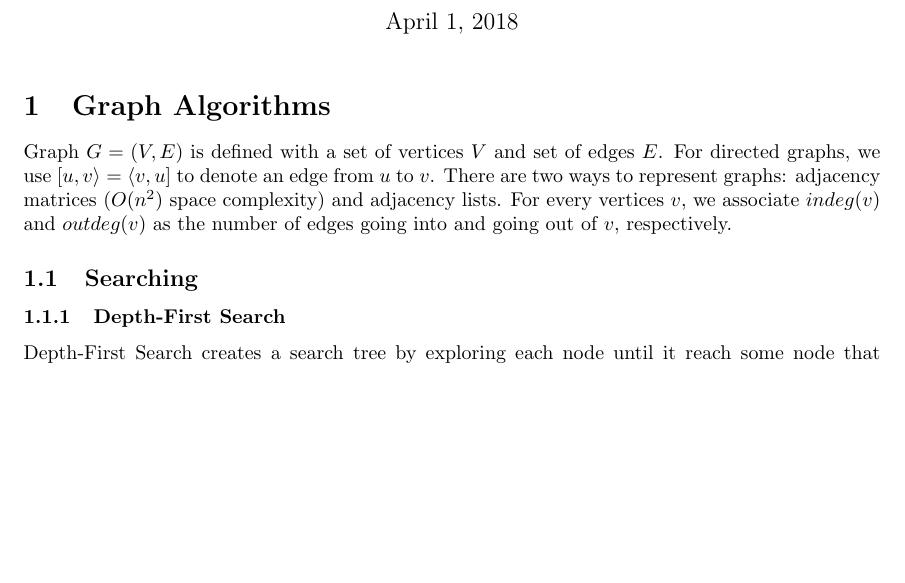
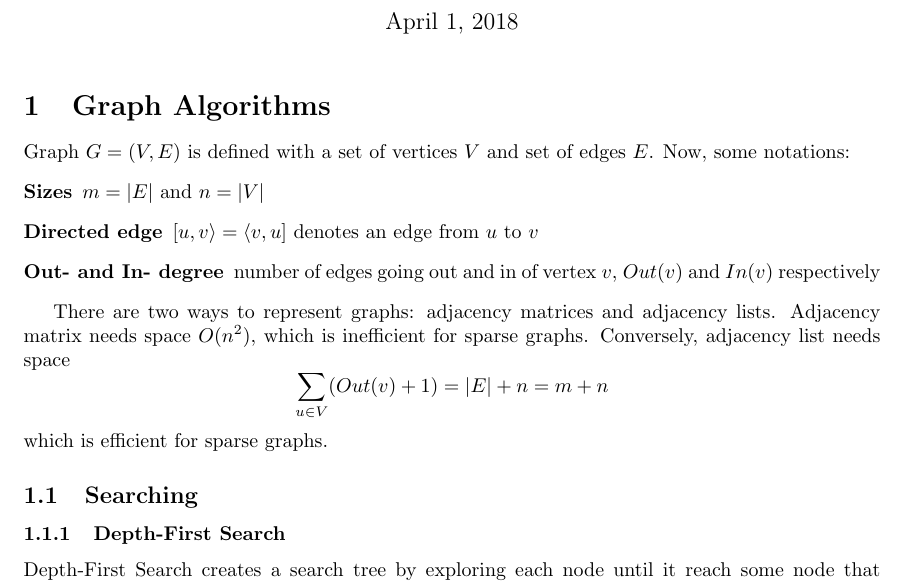
Before and after one commit to archbung/algorithm-notes, a LaTeX document (notes.tex): part of page 1 of 4, cut so that both start at the same text, the shorter picture padded with empty space. Compiled offline with pdfLaTeX.

Commit message:
Add better introduction on graphs

```diff
--- a/notes.tex
+++ b/notes.tex
@@ -12,11 +12,20 @@
 
 \section{Graph Algorithms}
 Graph $G=(V,E)$ is defined with a set of vertices $V$ and set of edges $E$.
-For directed graphs, we use $[u,v\rangle=\langle v,u]$ to denote an edge from
-$u$ to $v$.  There are two ways to represent graphs: adjacency matrices
-($O(n^2)$ space complexity) and adjacency lists.  For every vertices $v$, we
-associate $indeg(v)$ and $outdeg(v)$ as the number of edges going into and
-going out of $v$, respectively.
+Now, some notations:
+\begin{description}
+  \item[Sizes] $m=|E|$ and $n=|V|$
+  \item[Directed edge] $[u,v\rangle=\langle v,u]$ denotes an edge from $u$ to
+    $v$
+  \item[Out- and In- degree] number of edges going out and in of vertex $v$,
+    $Out(v)$ and $In(v)$ respectively
+\end{description}
+
+There are two ways to represent graphs: adjacency matrices and adjacency lists.
+Adjacency matrix needs space $O(n^2)$, which is inefficient for sparse graphs.
+Conversely, adjacency list needs space $$\sum_{u\in V} (Out(v) + 1)=|E|+n=m+n$$
+which is efficient for sparse graphs.
+
 
 \subsection{Searching}
 \subsubsection{Depth-First Search}
```
